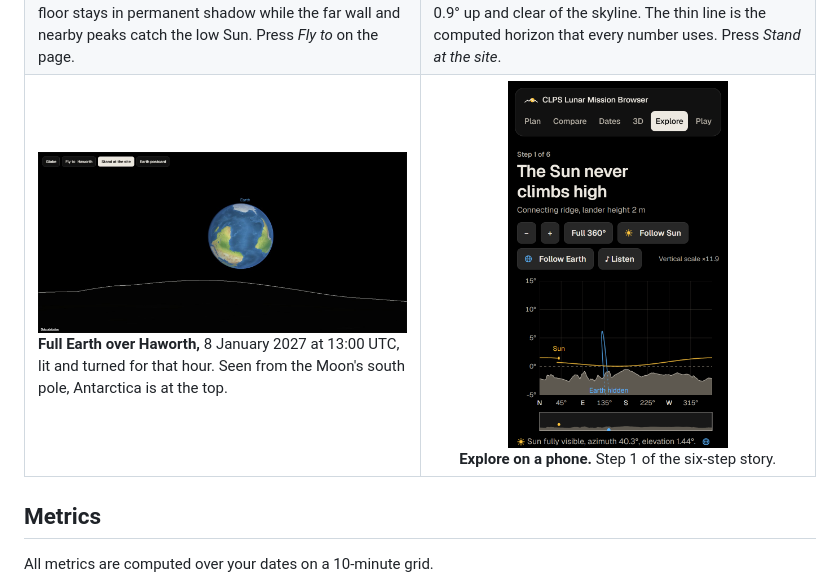
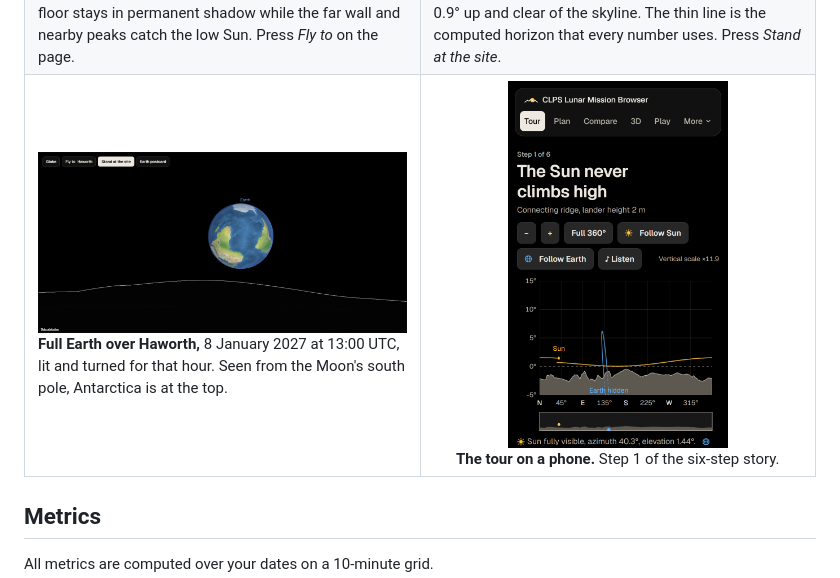
Before and after one commit to BroBYW/CLPS-Lunar-Mission-Website, a Markdown page: README.md, the part around one of its changes. Drawn GitHub-style; pictures changed too: docs/screenshots/phone.png.

```diff
--- a/README.md
+++ b/README.md
@@ -60,8 +60,8 @@ Click a picture to open that view on the live site.
       <br><b>Full Earth over Haworth,</b> 8 January 2027 at 13:00 UTC, lit and turned for that hour. Seen from the Moon's south pole, Antarctica is at the top.
     </td>
     <td width="50%" valign="top" align="center">
-      <a href="https://clps-lunar-mission-browser.vercel.app/?view=explore&amp;site=connecting-ridge&amp;from=2027-01-01&amp;to=2027-01-15&amp;t=2027-01-05T00:00Z&amp;h=2"><img src="docs/screenshots/phone.png" width="220" alt="The Explore story on a phone: step 1, The Sun never climbs high, with the horizon panorama for the Connecting ridge"></a>
-      <br><b>Explore on a phone.</b> Step 1 of the six-step story.
+      <a href="https://clps-lunar-mission-browser.vercel.app/?view=explore&amp;site=connecting-ridge&amp;from=2027-01-01&amp;to=2027-01-15&amp;t=2027-01-05T00:00Z&amp;h=2"><img src="docs/screenshots/phone.png" width="220" alt="The guided tour on a phone: step 1, The Sun never climbs high, with the horizon panorama for the Connecting ridge"></a>
+      <br><b>The tour on a phone.</b> Step 1 of the six-step story.
     </td>
   </tr>
 </table>
```
Also changed, not shown: other parts of README.md (+3 -3 lines), AI_USAGE.md (+1 -0 lines), HANDOFF.md (+1 -0 lines), docs/screenshots/compare.png, docs/screenshots/home.jpg, docs/screenshots/plan.png, 2 other files.
